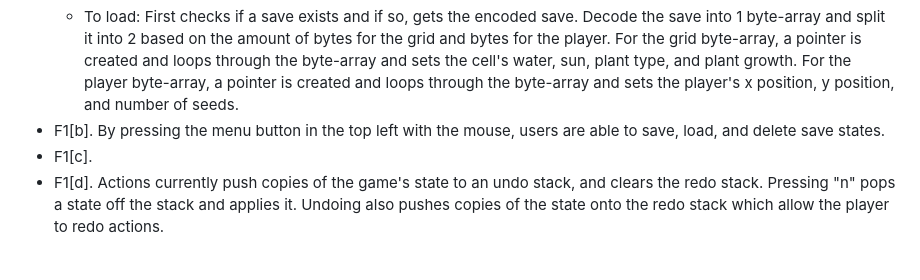
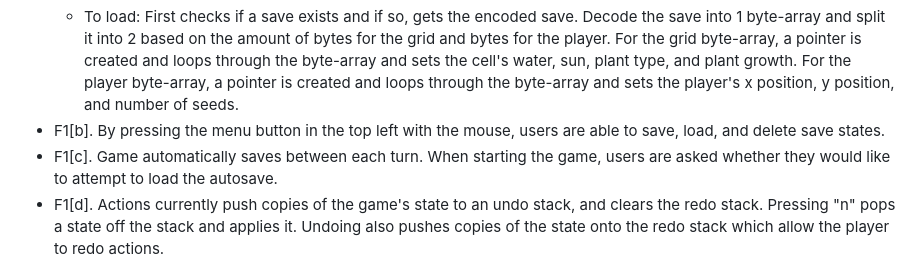
Before and after one commit to Beepered/CMPM-121-final, a Markdown page: README.md, the part around the change. Rendered like a GitHub page.

Commit message:
f1c description

```diff
--- a/README.md
+++ b/README.md
@@ -35,7 +35,7 @@ Progress was slow because everyone was given other projects in other classes to
   - To save: A byte-array is created for the grid and a pointer is created. The pointer loops through the byte-array and adds each cell's water, sun, plant type, and plant growth. Another byte is created for the player and a pointer loops through it adding the player's x position, y position, and number of seeds. Then both byte-arrays are combined into 1, encoded, then saved in local storage.
   - To load: First checks if a save exists and if so, gets the encoded save. Decode the save into 1 byte-array and split it into 2 based on the amount of bytes for the grid and bytes for the player. For the grid byte-array, a pointer is created and loops through the byte-array and sets the cell's water, sun, plant type, and plant growth. For the player byte-array, a pointer is created and loops through the byte-array and sets the player's x position, y position, and number of seeds.
 - F1[b]. By pressing the menu button in the top left with the mouse, users are able to save, load, and delete save states.
-- F1[c].
+- F1[c]. Game automatically saves between each turn. When starting the game, users are asked whether they would like to attempt to load the autosave.
 - F1[d]. Actions currently push copies of the game's state to an undo stack, and clears the redo stack. Pressing "n" pops a state off the stack and applies it. Undoing also pushes copies of the state onto the redo stack which allow the player to redo actions.
 
 
```
